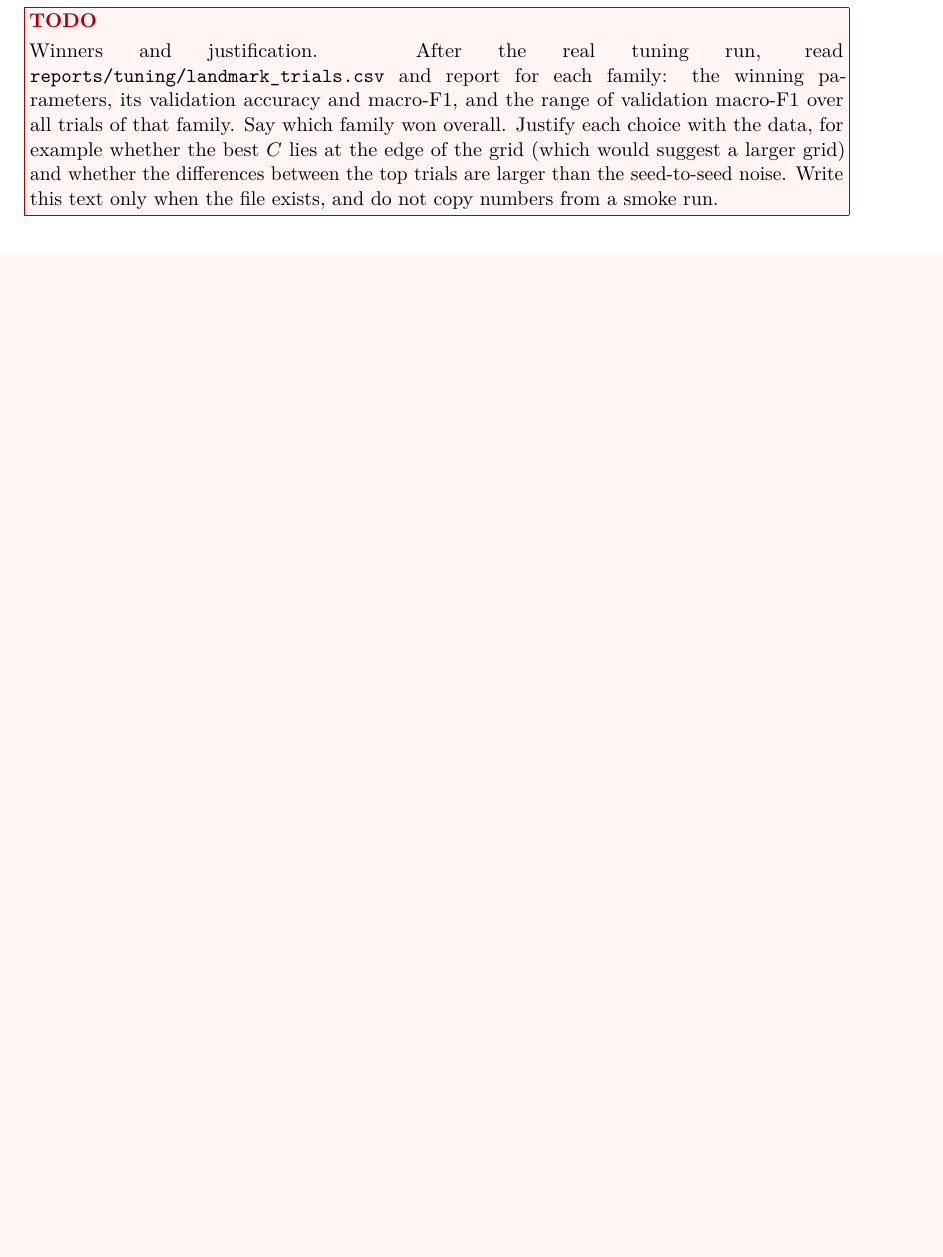
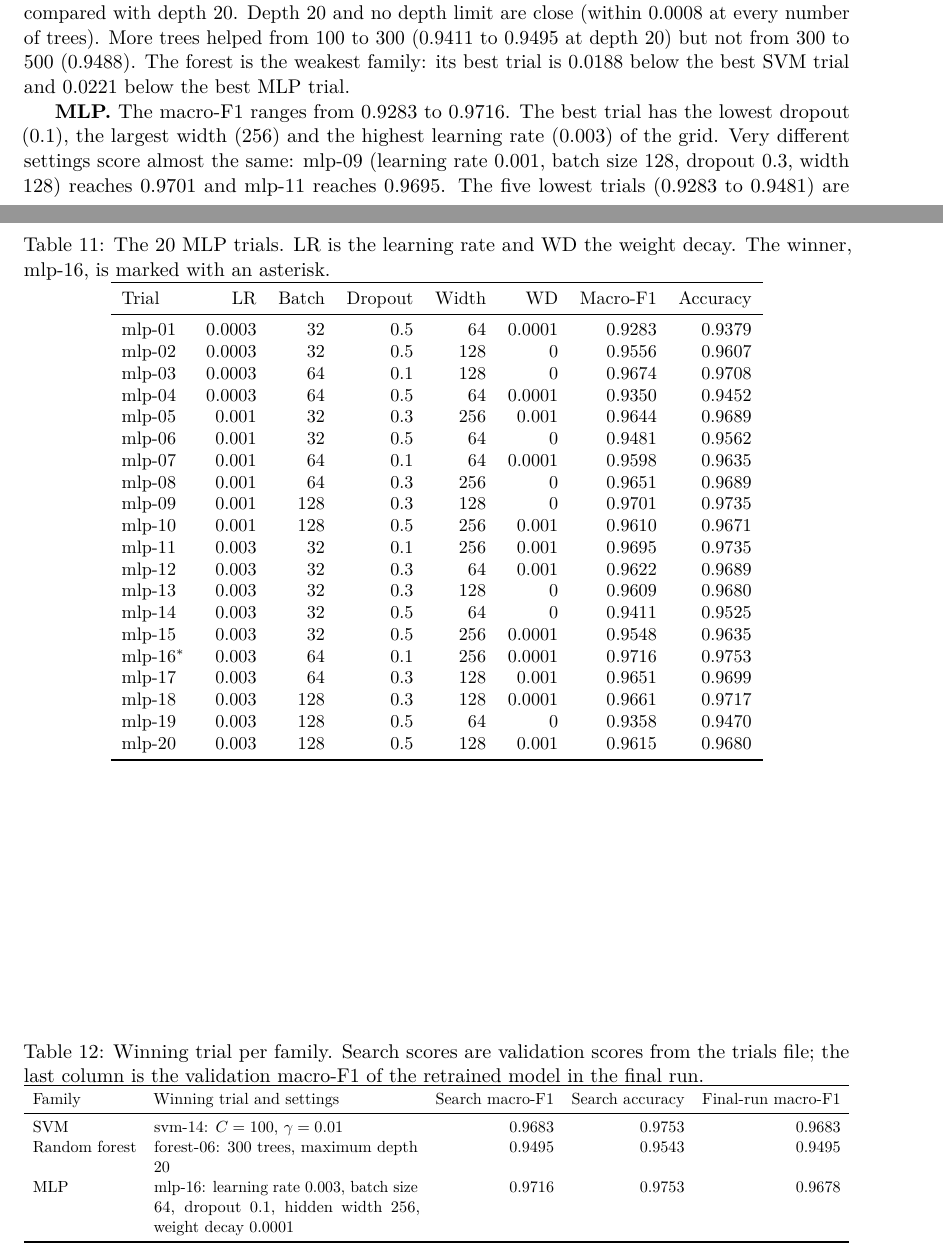
Before and after one commit to anasrashid369/signbridge-pk, a LaTeX document (docs/report/main.tex, which reads docs/report/sections/landmark_hyperparameters.tex): part of page 32 of 45 before the commit and two parts of pages 32 and 33 of 47 after it, the two joined at a grey line, cut at the place of the change, the shorter picture padded with empty space. Compiled offline with pdfLaTeX.

Commit message:
docs(report): add real landmark tuning results and winners

```diff
--- a/docs/report/sections/landmark_hyperparameters.tex
+++ b/docs/report/sections/landmark_hyperparameters.tex
@@ -38,4 +36,3 @@ Within each model family, the trial with the highest validation macro-F1 wins. M
 
 \subsection{Trial Results}
 
-\IfFileExists{../../reports/tuning/landmark_trials_table.tex}{%
@@ -49 +38,0 @@ Within each model family, the trial with the highest validation macro-F1 wins. M
-  \todobox{The landmark trial table is missing. Generate it from \texttt{reports/tuning/landmark\_trials.csv} after the real tuning run on the shared split.}
@@ -50,3 +72,63 @@ Within each model family, the trial with the highest validation macro-F1 wins. M
+\begin{table}[htbp]
+\centering
+\small
+\caption{The 20 MLP trials. LR is the learning rate and WD the weight decay. The winner, mlp-16, is marked with an asterisk.}
+\label{tab:landmark-mlp-trials}
+\begin{tabular}{lrrrrrrr}
+\toprule
+Trial & LR & Batch & Dropout & Width & WD & Macro-F1 & Accuracy \\
+\midrule
+mlp-01 & 0.0003 & 32 & 0.5 & 64 & 0.0001 & 0.9283 & 0.9379 \\
+mlp-02 & 0.0003 & 32 & 0.5 & 128 & 0 & 0.9556 & 0.9607 \\
+mlp-03 & 0.0003 & 64 & 0.1 & 128 & 0 & 0.9674 & 0.9708 \\
+mlp-04 & 0.0003 & 64 & 0.5 & 64 & 0.0001 & 0.9350 & 0.9452 \\
+mlp-05 & 0.001 & 32 & 0.3 & 256 & 0.001 & 0.9644 & 0.9689 \\
+mlp-06 & 0.001 & 32 & 0.5 & 64 & 0 & 0.9481 & 0.9562 \\
+mlp-07 & 0.001 & 64 & 0.1 & 64 & 0.0001 & 0.9598 & 0.9635 \\
+mlp-08 & 0.001 & 64 & 0.3 & 256 & 0 & 0.9651 & 0.9689 \\
+mlp-09 & 0.001 & 128 & 0.3 & 128 & 0 & 0.9701 & 0.9735 \\
+mlp-10 & 0.001 & 128 & 0.5 & 256 & 0.001 & 0.9610 & 0.9671 \\
+mlp-11 & 0.003 & 32 & 0.1 & 256 & 0.001 & 0.9695 & 0.9735 \\
+mlp-12 & 0.003 & 32 & 0.3 & 64 & 0.001 & 0.9622 & 0.9689 \\
+mlp-13 & 0.003 & 32 & 0.3 & 128 & 0 & 0.9609 & 0.9680 \\
+mlp-14 & 0.003 & 32 & 0.5 & 64 & 0 & 0.9411 & 0.9525 \\
+mlp-15 & 0.003 & 32 & 0.5 & 256 & 0.0001 & 0.9548 & 0.9635 \\
+mlp-16$^{*}$ & 0.003 & 64 & 0.1 & 256 & 0.0001 & 0.9716 & 0.9753 \\
+mlp-17 & 0.003 & 64 & 0.3 & 128 & 0.001 & 0.9651 & 0.9699 \\
+mlp-18 & 0.003 & 128 & 0.3 & 128 & 0.0001 & 0.9661 & 0.9717 \\
+mlp-19 & 0.003 & 128 & 0.5 & 64 & 0 & 0.9358 & 0.9470 \\
+mlp-20 & 0.003 & 128 & 0.5 & 128 & 0.001 & 0.9615 & 0.9680 \\
+\bottomrule
+\end{tabular}
+\end{table}
+
+\subsection{Winners and Justification}
+
+Table~\ref{tab:landmark-winners} shows the winner of each family and its score in the final run, in which the winners were retrained once with the same settings.
+
+\begin{table}[htbp]
+\centering
+\caption{Winning trial per family. Search scores are validation scores from the trials file; the last column is the validation macro-F1 of the retrained model in the final run.}
+\label{tab:landmark-winners}
+\resizebox{\linewidth}{!}{%
+\begin{tabular}{lp{6.3cm}rrr}
+\toprule
+Family & Winning trial and settings & Search macro-F1 & Search accuracy & Final-run macro-F1 \\
+\midrule
+SVM & svm-14: $C=100$, $\gamma=0.01$ & 0.9683 & 0.9753 & 0.9683 \\
+Random forest & forest-06: 300 trees, maximum depth 20 & 0.9495 & 0.9543 & 0.9495 \\
+MLP & mlp-16: learning rate 0.003, batch size 64, dropout 0.1, hidden width 256, weight decay 0.0001 & 0.9716 & 0.9753 & 0.9678 \\
+\bottomrule
+\end{tabular}%
 }
+\end{table}
 
-\todobox{Winners and justification. After the real tuning run, read \texttt{reports/tuning/landmark\_trials.csv} and report for each family: the winning parameters, its validation accuracy and macro-F1, and the range of validation macro-F1 over all trials of that family. Say which family won overall. Justify each choice with the data, for example whether the best $C$ lies at the edge of the grid (which would suggest a larger grid) and whether the differences between the top trials are larger than the seed-to-seed noise. Write this text only when the file exists, and do not copy numbers from a smoke run.}
+\textbf{SVM.} The macro-F1 over the 16 trials ranges from 0.5822 to 0.9683. For every $C$, $\gamma=1$ gave the lowest score of its row (0.5822 to 0.8285), and with $C=0.1$ no $\gamma$ reached 0.87. The best values of $\gamma$ are 0.01 and ``scale'', which is about $1/63\approx0.016$ for standardised inputs, and $\gamma=0.1$ is lower again (0.9478 to 0.9486 for $C\geq10$). The winner has the largest $C$ of the grid, so larger values were not tested. The last step in $C$ (10 to 100) changed the macro-F1 by $+0.0033$ at $\gamma=0.01$ and by $-0.0021$ at $\gamma=$ scale, so a larger $C$ is unlikely to change the picture much, but we did not test it. The two next-best trials, svm-09 (0.9669) and svm-10 (0.9650), are within 0.0033; the validation accuracy of svm-14 is 0.9753 and that of svm-09 is 0.9726, a difference of about three images out of 1{,}095.
+
+\textbf{Random forest.} The macro-F1 ranges from 0.9290 to 0.9495. A maximum depth of 10 was the worst depth for every number of trees (0.9290 to 0.9324) and cost 0.009 to 0.021 macro-F1 compared with depth 20. Depth 20 and no depth limit are close (within 0.0008 at every number of trees). More trees helped from 100 to 300 (0.9411 to 0.9495 at depth 20) but not from 300 to 500 (0.9488). The forest is the weakest family: its best trial is 0.0188 below the best SVM trial and 0.0221 below the best MLP trial.
+
+\textbf{MLP.} The macro-F1 ranges from 0.9283 to 0.9716. The best trial has the lowest dropout (0.1), the largest width (256) and the highest learning rate (0.003) of the grid. Very different settings score almost the same: mlp-09 (learning rate 0.001, batch size 128, dropout 0.3, width 128) reaches 0.9701 and mlp-11 reaches 0.9695. The five lowest trials (0.9283 to 0.9481) are exactly the five that combine dropout 0.5 with width 64. Only 20 of 243 combinations were tried, so mlp-16 is the best of a random sample and not of the grid, and several of its values lie at the edge of the grid.
+
+\textbf{Which family is the landmark model.} In the search the best MLP (0.9716) was ahead of the best SVM (0.9683) by 0.0033. In the final run the retrained SVM and forest reproduce their search scores exactly (0.9683 and 0.9495), but the retrained MLP scored 0.9678, which is 0.0038 below its search score and 0.0005 below the SVM. By the selection rule the SVM is therefore the landmark model; the search scores alone would have chosen the MLP. We did not find the cause of the MLP difference and did not run other seeds. The initial weights are created before the training function sets its seed, so they may depend on earlier work in the same process, but we did not test whether this explains it. Because the same MLP settings changed by 0.0038 between two runs, and one validation image is 0.09 percentage points of accuracy, we do not claim that the SVM is better than the MLP: the two are tied within the variation we measured. The forest is clearly behind both.
+
+\textbf{Limits of the search.} Each trial used one seed, the MLP search covers 8.2\% of its grid, and the winners of the SVM and MLP have values at the edge of their grids. The search selects settings on 1{,}095 validation images from the detected images only, so small differences between the top trials should not be read as a ranking.
```
Also changed, not shown: docs/report/sections/landmark_hyperparameters.tex (48 more changed lines).
